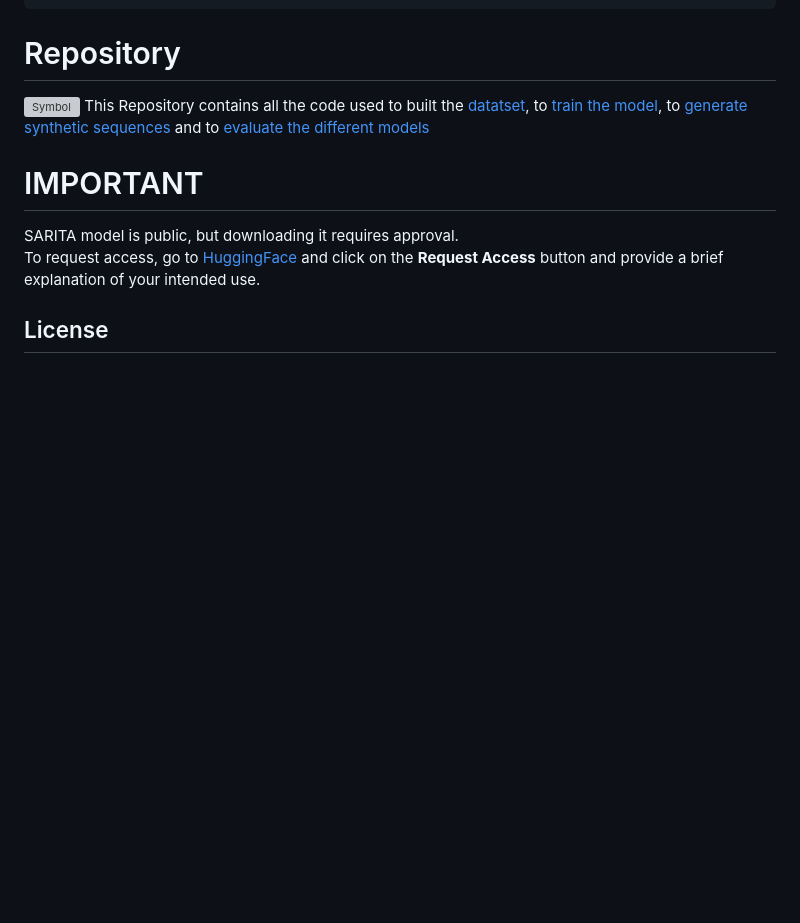
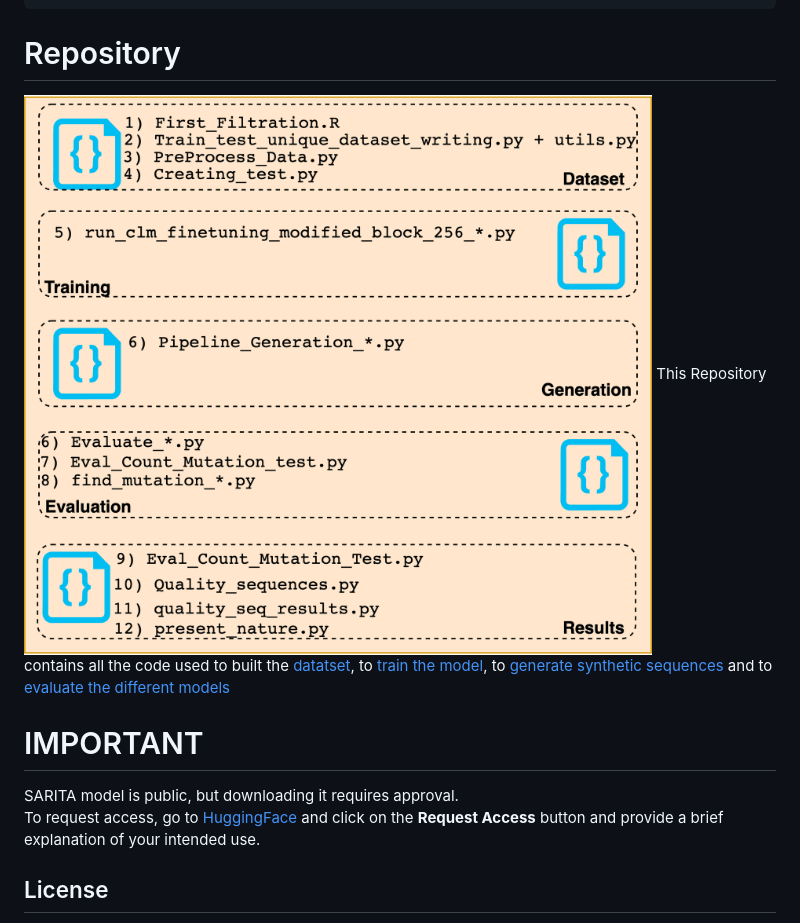
Before and after one commit to simoRancati/SARITA, a Markdown page: README.md, the part around the change. GitHub-like rendering; blank space fills up the shorter version; grey boxes are pictures that could not be loaded.

````diff
--- a/README.md
+++ b/README.md
@@ -93,7 +93,7 @@ for i in range(len(start)):
         generated_sequences.append(sequence)
 ```
 # Repository
-![Symbol](./PipelineCode.png)
+![Symbol](PipeLineCodici.png)
 This Repository contains all the code used to built the [datatset](/Dataset), to [train the model](/Training), to [generate synthetic sequences](/Generation) and to [evaluate the different models](/Evaluation)
 
 # IMPORTANT
````
